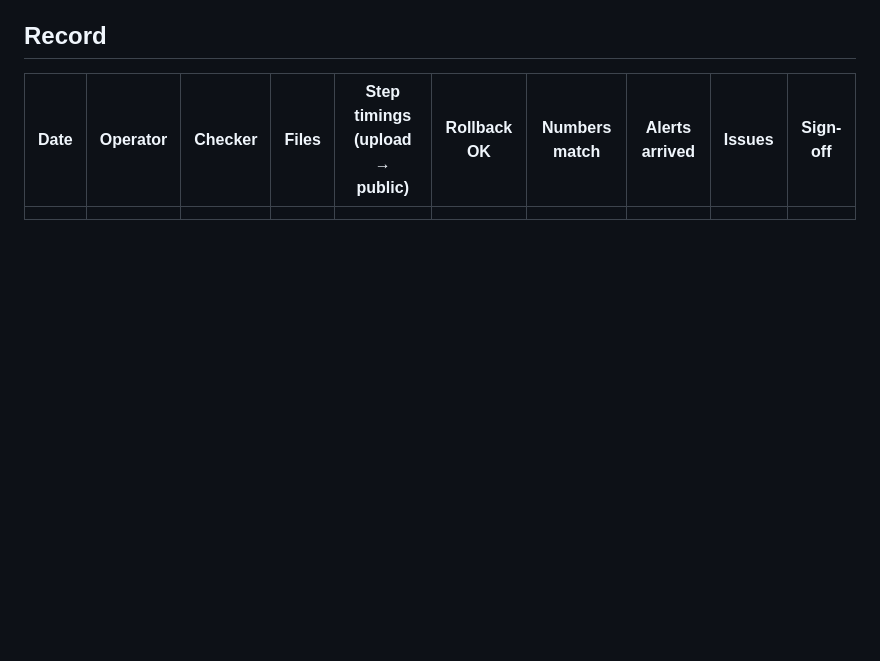
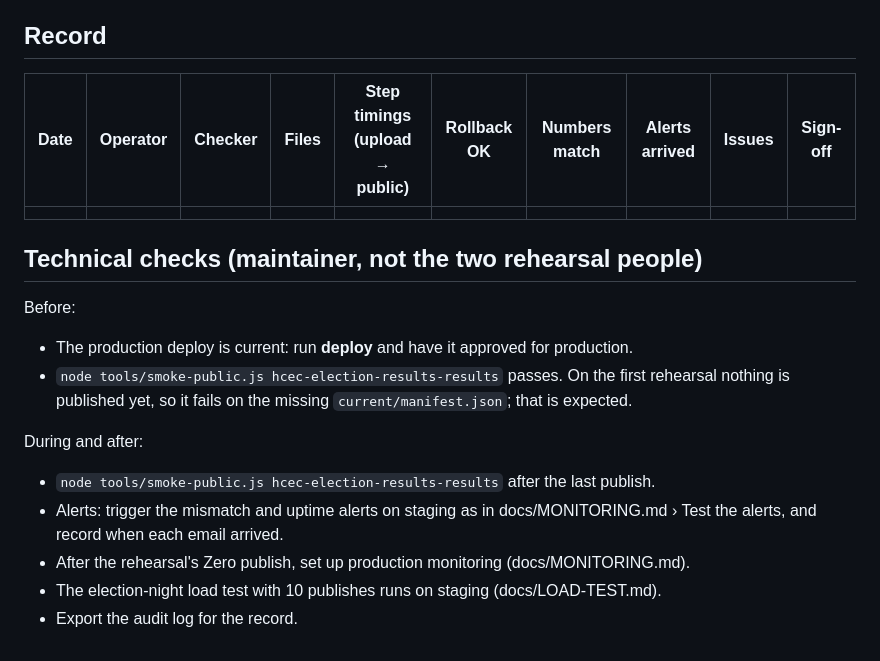
Before and after one commit to hamcoec-dot/Results, a Markdown page: docs/REHEARSAL.md, the part around one of its changes. Drawn GitHub-style; blank space fills up the shorter version.

```diff
--- a/docs/REHEARSAL.md
+++ b/docs/REHEARSAL.md
@@ -53,3 +68,17 @@ publish is what voters see. After the switch, rehearse on staging (`?staging`) i
 | Date | Operator | Checker | Files | Step timings (upload → public) | Rollback OK | Numbers match | Alerts arrived | Issues | Sign-off |
 |---|---|---|---|---|---|---|---|---|---|
 | | | | | | | | | | |
+
+## Technical checks (maintainer, not the two rehearsal people)
+Before:
+- The production deploy is current: run **deploy** and have it approved for production.
+- `node tools/smoke-public.js hcec-election-results-results` passes. On the first rehearsal nothing is published
+  yet, so it fails on the missing `current/manifest.json`; that is expected.
+
+During and after:
+- `node tools/smoke-public.js hcec-election-results-results` after the last publish.
+- Alerts: trigger the mismatch and uptime alerts on staging as in docs/MONITORING.md › Test the alerts, and record
+  when each email arrived.
+- After the rehearsal's Zero publish, set up production monitoring (docs/MONITORING.md).
+- The election-night load test with 10 publishes runs on staging (docs/LOAD-TEST.md).
+- Export the audit log for the record.
```
Also changed, not shown: other parts of docs/REHEARSAL.md (+55 -40 lines).
